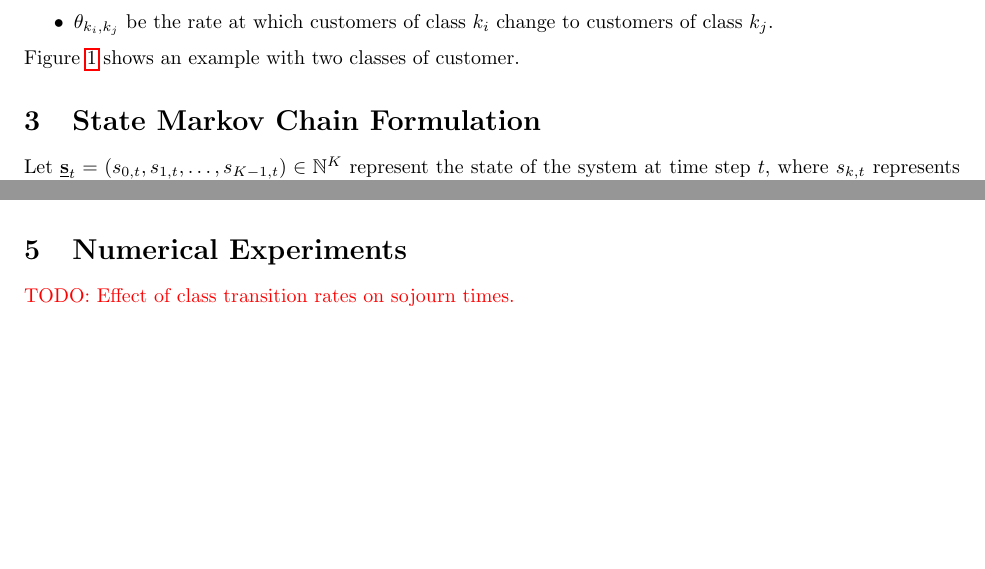
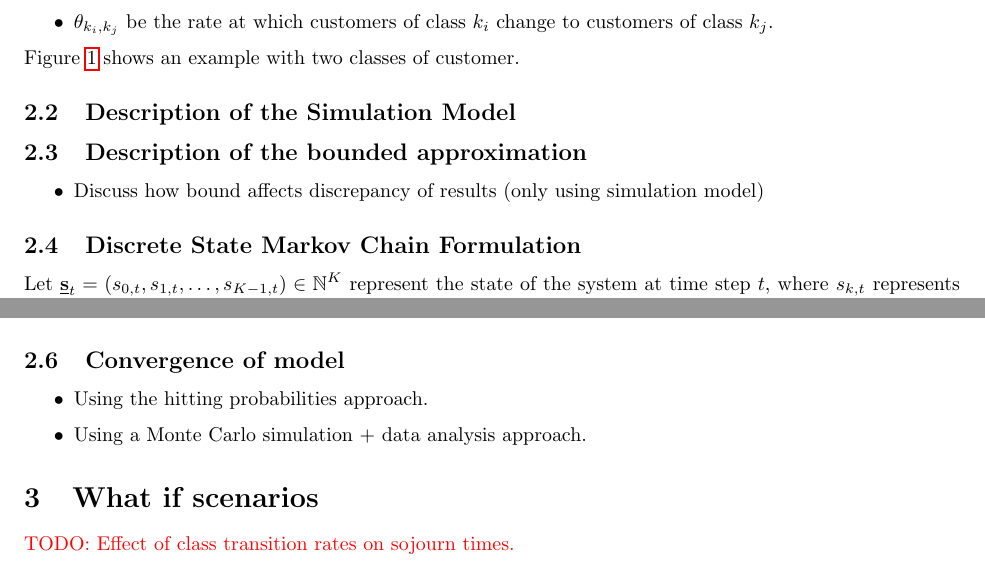
Before and after one commit to geraintpalmer/DynamicClasses, a LaTeX document (tex/main.tex): two parts of pages 2 and 3 of 4, joined at a grey line, cut so that both start at the same text, the shorter picture padded with empty space. Compiled offline with pdfLaTeX.

Commit message:
Add some minor details to the structure.

```diff
--- a/tex/main.tex
+++ b/tex/main.tex
@@ -93,8 +95,16 @@ Figure~\ref{fig:twoclass_example} shows an example with two classes of customer.
 \label{fig:twoclass_example}
 \end{figure}
 
+\subsection{Description of the Simulation Model}
 
-\section{State Markov Chain Formulation}
+\subsection{Description of the bounded approximation}
+
+\begin{itemize}
+    \item Discuss how bound affects discrepancy of results (only using
+        simulation model)
+\end{itemize}
+
+\subsection{Discrete State Markov Chain Formulation}
 Let
 $\underline{\mathbf{s}}_t = (s_{0,t}, s_{1,t}, \dots, s_{K-1,t}) \in \mathbb{N}^K$
 represent the state of the system at time step $t$, where $s_{k,t}$ represents
@@ -183,7 +193,14 @@ class can be found.
 
 \textcolor{red}{TODO (?) Unroll the matrix to get a (double?) infinite sum for state probabilities. If possible this would make calculations much more efficient by truncating an infinite sum rather than an infinite matrix.}
 
-\section{Numerical Experiments}
+\subsection{Convergence of model}
+
+\begin{itemize}
+        \item Using the hitting probabilities approach.
+        \item Using a Monte Carlo simulation + data analysis approach.
+\end{itemize}
+
+\section{What if scenarios}
 
 \textcolor{red}{TODO: Effect of class transition rates on sojourn times.}
 
```
Also changed, not shown: tex/main.pdf, tex/main.tex (4 more changed lines).
